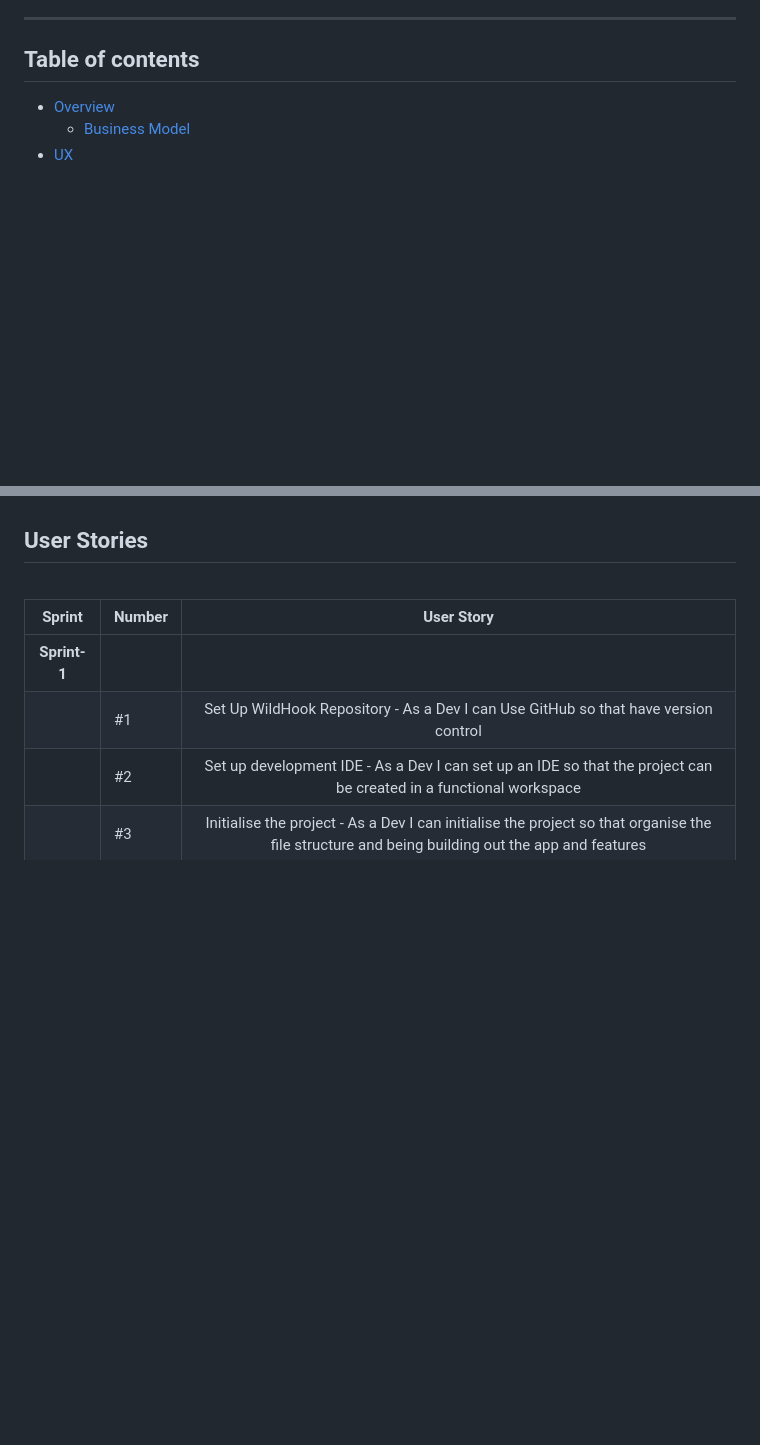
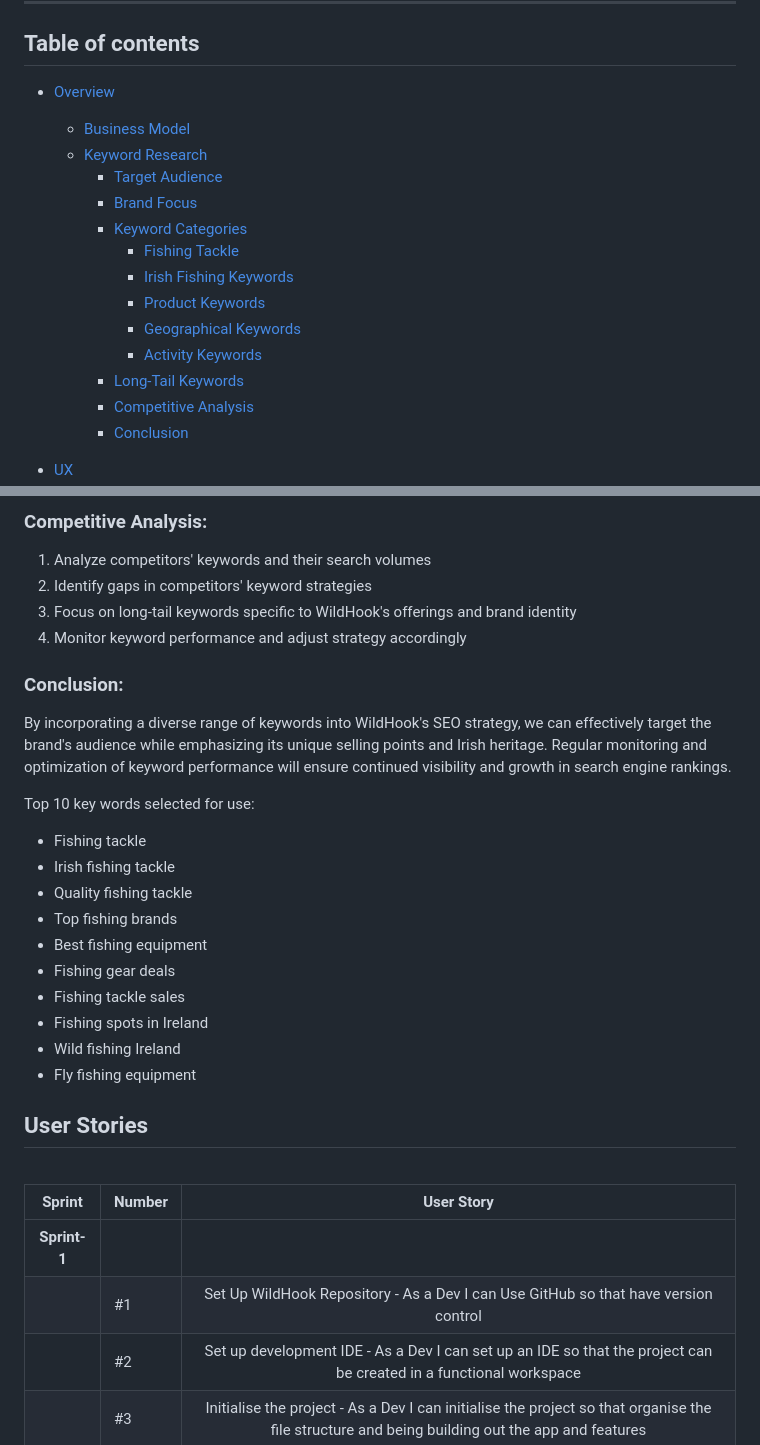
Before and after one commit to JonnyDavison/WildHook, a Markdown page: README.md, 2 parts joined by grey strips. Drawn GitHub-style; blank space fills up the shorter version.

Commit message:
Add keyword reserch to README

```diff
--- a/README.md
+++ b/README.md
@@ -11,6 +11,19 @@ WildHook was born from a love for fishing and a deep appreciation for the wild,
 ## Table of contents
   * [Overview](#overview)
     + [Business Model](#business-model)
+    + [Keyword Research](#keyword-research)
+      - [Target Audience](#target-audience)
+      - [Brand Focus](#brand-focus)
+      - [Keyword Categories](#keyword-categories)
+        + [Fishing Tackle](#1-fishing-tackle)
+        + [Irish Fishing Keywords](#2-irish-fishing-keywords)
+        + [Product Keywords](#3-product-keywords)
+        + [Geographical Keywords](#4-geographical-keywords)
+        + [Activity Keywords](#5-activity-keywords)
+      - [Long-Tail Keywords](#long-tail-keywords)
+      - [Competitive Analysis](#competitive-analysis)
+      - [Conclusion](#conclusion)
+
   * [UX](#ux)
     + [Brand Guidelines](#brand-guidelines)
     + [Scope](#scope)
@@ -93,3 +178,25 @@ WildHook is a B2C-focused e-commerce platform specialising in fishing gear and a
+### Competitive Analysis:
+
+1. Analyze competitors' keywords and their search volumes
+2. Identify gaps in competitors' keyword strategies
+3. Focus on long-tail keywords specific to WildHook's offerings and brand identity
+4. Monitor keyword performance and adjust strategy accordingly
+
+### Conclusion:
+
+By incorporating a diverse range of keywords into WildHook's SEO strategy, we can effectively target the brand's audience while emphasizing its unique selling points and Irish heritage. Regular monitoring and optimization of keyword performance will ensure continued visibility and growth in search engine rankings.
+
+Top 10 key words selected for use:
++ Fishing tackle
++ Irish fishing tackle
++ Quality fishing tackle
++ Top fishing brands
++ Best fishing equipment
++ Fishing gear deals
++ Fishing tackle sales
++ Fishing spots in Ireland
++ Wild fishing Ireland
++ Fly fishing equipment
 
 
 ## User Stories
```
Also changed, not shown: other parts of README.md (+72 -0 lines).
